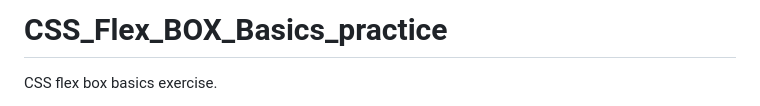
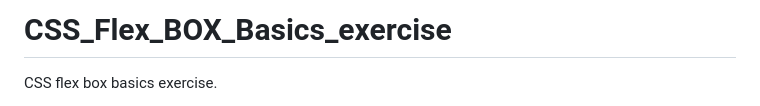
Before and after one commit to alex91-html/CSS-FlexBox-exercise, a Markdown page: README.md, the part around the change. GitHub-like rendering.

```diff
--- a/README.md
+++ b/README.md
@@ -1,4 +1,4 @@
-# CSS_Flex_BOX_Basics_practice
+# CSS_Flex_BOX_Basics_exercise
 CSS flex box basics exercise.
 
 Exercise:
```
